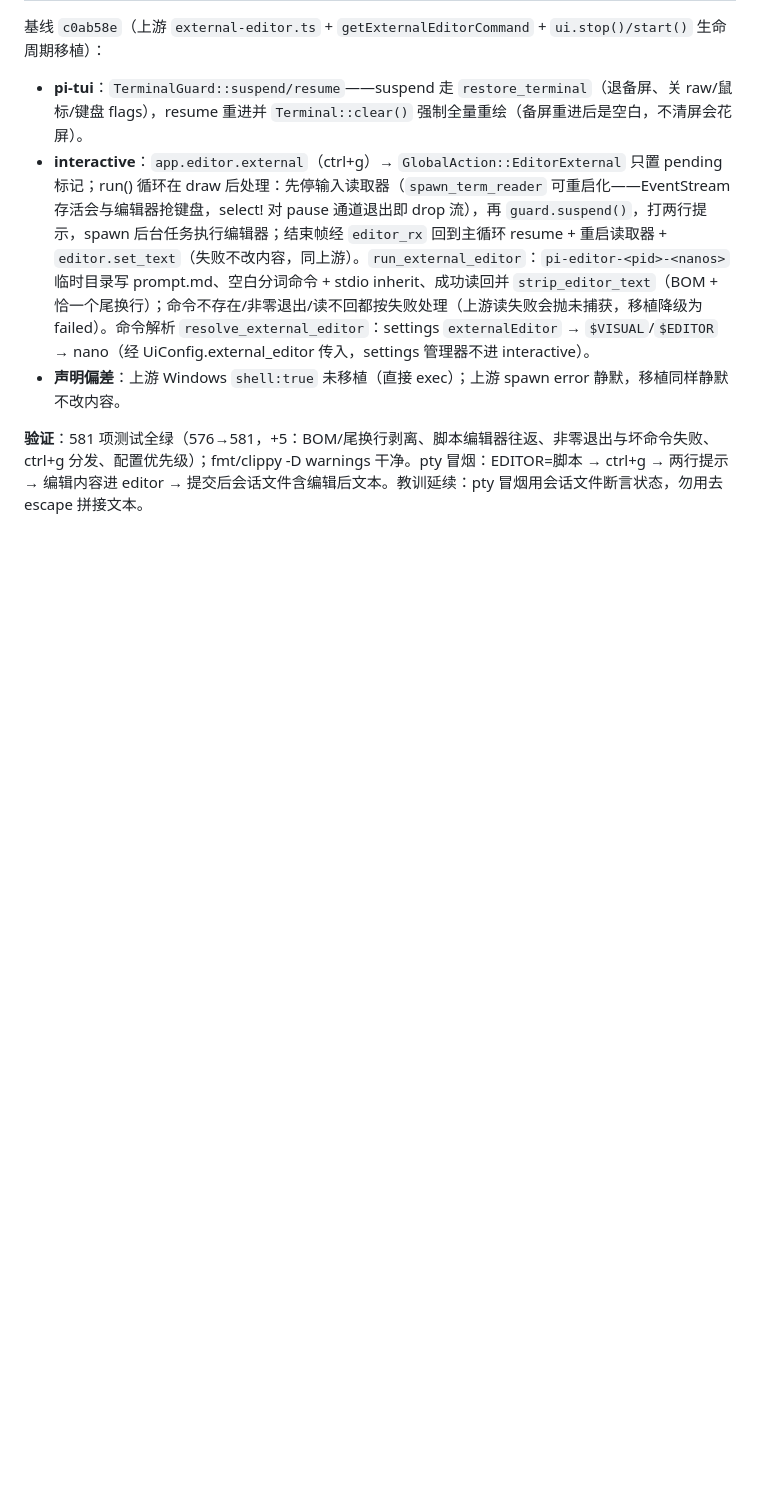
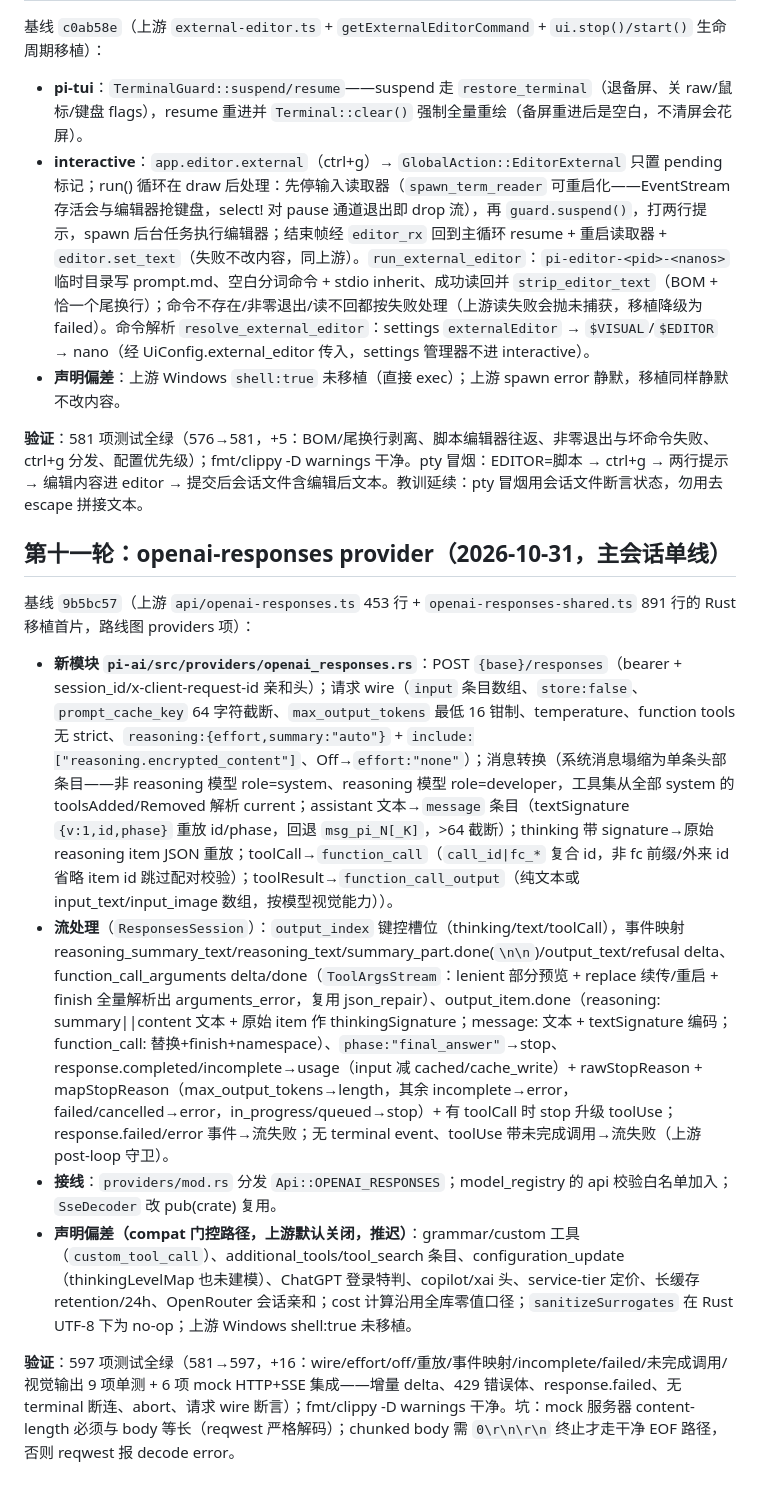
Before and after one commit to Neonity2020/pi-rs, a Markdown page: handoff.md, the part around the change. GitHub-like rendering; blank space fills up the shorter version.

```diff
--- a/handoff.md
+++ b/handoff.md
@@ -154,3 +154,14 @@ cargo fmt --all -- --check
 - **声明偏差**：上游 Windows `shell:true` 未移植（直接 exec）；上游 spawn error 静默，移植同样静默不改内容。
 
 **验证**：581 项测试全绿（576→581，+5：BOM/尾换行剥离、脚本编辑器往返、非零退出与坏命令失败、ctrl+g 分发、配置优先级）；fmt/clippy -D warnings 干净。pty 冒烟：EDITOR=脚本 → ctrl+g → 两行提示 → 编辑内容进 editor → 提交后会话文件含编辑后文本。教训延续：pty 冒烟用会话文件断言状态，勿用去 escape 拼接文本。
+
+## 第十一轮：openai-responses provider（2026-10-31，主会话单线）
+
+基线 `9b5bc57`（上游 `api/openai-responses.ts` 453 行 + `openai-responses-shared.ts` 891 行的 Rust 移植首片，路线图 providers 项）：
+
+- **新模块 `pi-ai/src/providers/openai_responses.rs`**：POST `{base}/responses`（bearer + session_id/x-client-request-id 亲和头）；请求 wire（`input` 条目数组、`store:false`、`prompt_cache_key` 64 字符截断、`max_output_tokens` 最低 16 钳制、temperature、function tools 无 strict、`reasoning:{effort,summary:"auto"}` + `include:["reasoning.encrypted_content"]`、Off→`effort:"none"`）；消息转换（系统消息塌缩为单条头部条目——非 reasoning 模型 role=system、reasoning 模型 role=developer，工具集从全部 system 的 toolsAdded/Removed 解析 current；assistant 文本→`message` 条目（textSignature `{v:1,id,phase}` 重放 id/phase，回退 `msg_pi_N[_K]`，>64 截断）；thinking 带 signature→原始 reasoning item JSON 重放；toolCall→`function_call`（`call_id|fc_*` 复合 id，非 fc 前缀/外来 id 省略 item id 跳过配对校验）；toolResult→`function_call_output`（纯文本或 input_text/input_image 数组，按模型视觉能力））。
+- **流处理**（`ResponsesSession`）：`output_index` 键控槽位（thinking/text/toolCall），事件映射 reasoning_summary_text/reasoning_text/summary_part.done(`\n\n`)/output_text/refusal delta、function_call_arguments delta/done（`ToolArgsStream`：lenient 部分预览 + replace 续传/重启 + finish 全量解析出 arguments_error，复用 json_repair）、output_item.done（reasoning: summary||content 文本 + 原始 item 作 thinkingSignature；message: 文本 + textSignature 编码；function_call: 替换+finish+namespace）、`phase:"final_answer"`→stop、response.completed/incomplete→usage（input 减 cached/cache_write）+ rawStopReason + mapStopReason（max_output_tokens→length，其余 incomplete→error，failed/cancelled→error，in_progress/queued→stop）+ 有 toolCall 时 stop 升级 toolUse；response.failed/error 事件→流失败；无 terminal event、toolUse 带未完成调用→流失败（上游 post-loop 守卫）。
+- **接线**：`providers/mod.rs` 分发 `Api::OPENAI_RESPONSES`；model_registry 的 api 校验白名单加入；`SseDecoder` 改 pub(crate) 复用。
+- **声明偏差（compat 门控路径，上游默认关闭，推迟）**：grammar/custom 工具（`custom_tool_call`）、additional_tools/tool_search 条目、configuration_update（thinkingLevelMap 也未建模）、ChatGPT 登录特判、copilot/xai 头、service-tier 定价、长缓存 retention/24h、OpenRouter 会话亲和；cost 计算沿用全库零值口径；`sanitizeSurrogates` 在 Rust UTF-8 下为 no-op；上游 Windows shell:true 未移植。
+
+**验证**：597 项测试全绿（581→597，+16：wire/effort/off/重放/事件映射/incomplete/failed/未完成调用/视觉输出 9 项单测 + 6 项 mock HTTP+SSE 集成——增量 delta、429 错误体、response.failed、无 terminal 断连、abort、请求 wire 断言）；fmt/clippy -D warnings 干净。坑：mock 服务器 content-length 必须与 body 等长（reqwest 严格解码）；chunked body 需 `0\r\n\r\n` 终止才走干净 EOF 路径，否则 reqwest 报 decode error。
```
Also changed, not shown: README.md (+1 -1 lines).
